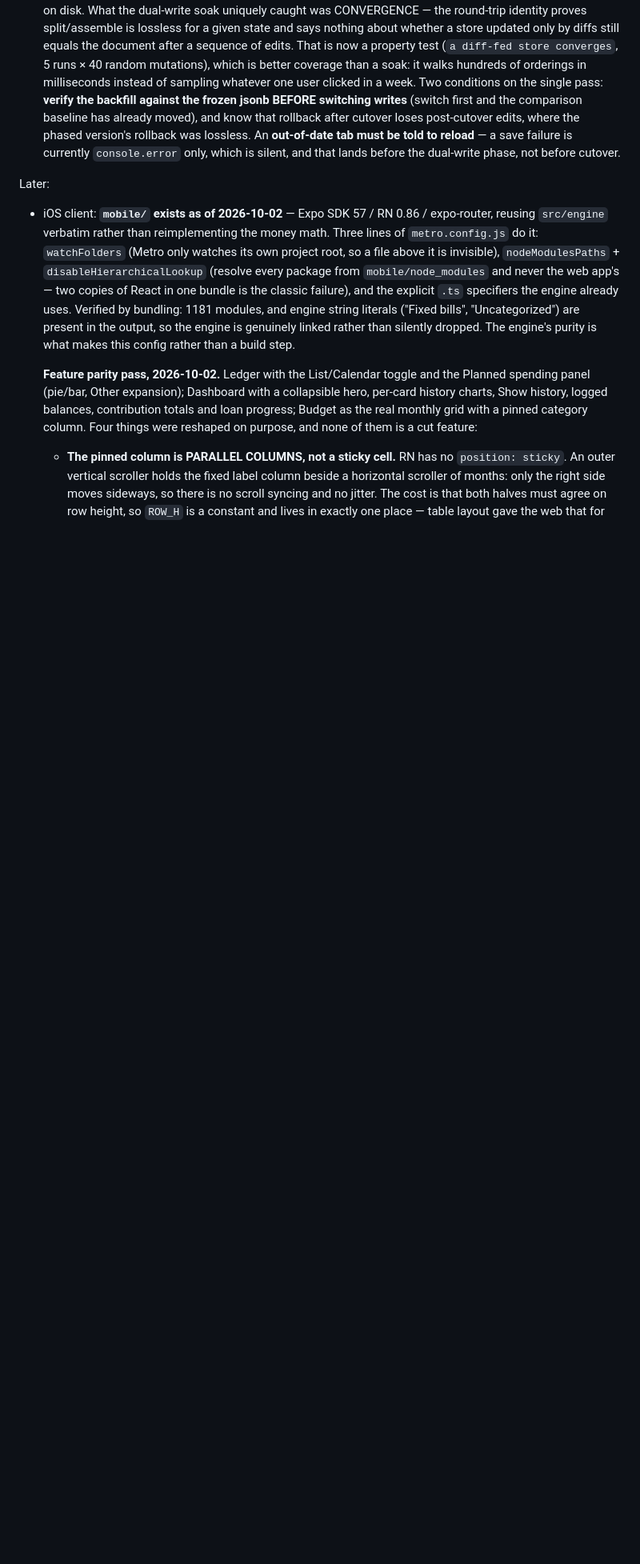
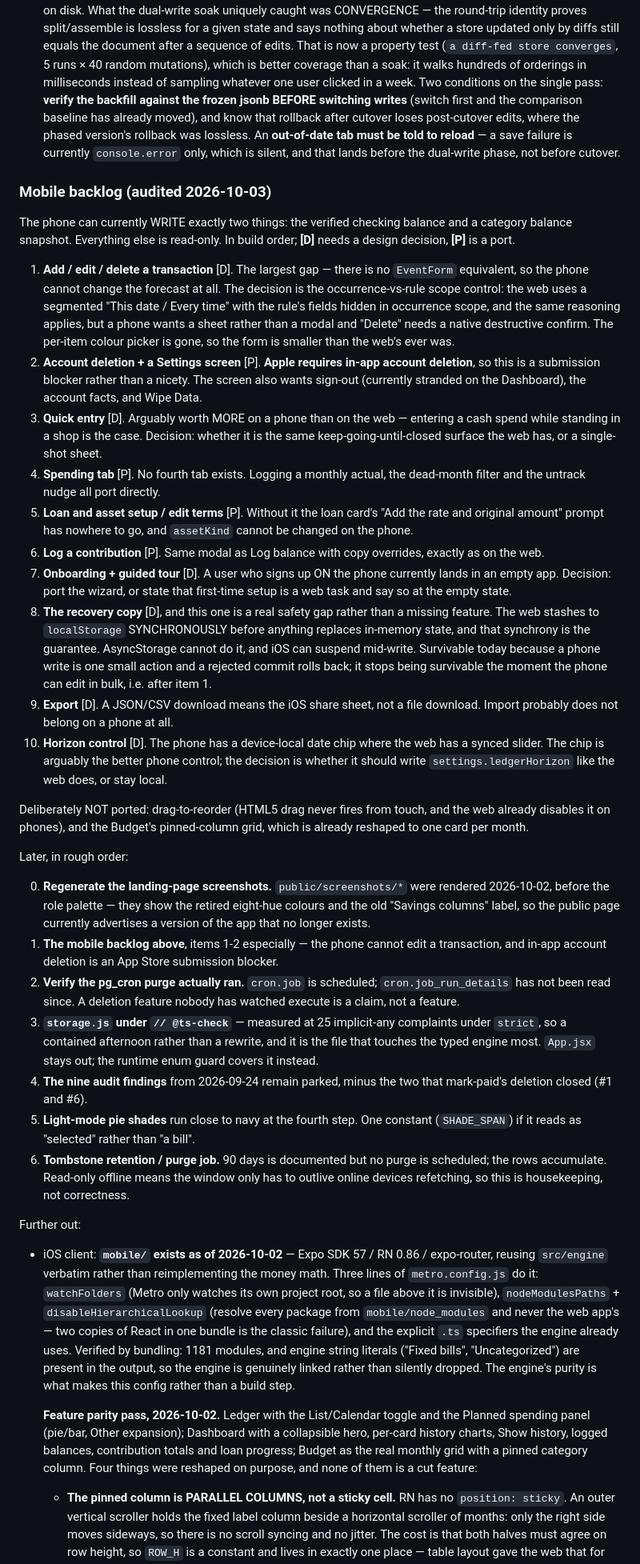
Before and after one commit to ethanrkey/new-budget-app, a Markdown page: PROJECT_SPEC.md, the part around the change. Shown at 80% size. Rendered like a GitHub page; blank space fills up the shorter version.

Commit message:
Spec: mobile backlog, audited, and the roadmap updated for today
The phone can currently WRITE exactly two things — the verified checking
balance and a category balance snapshot. Everything else is read-only,
and there is no EventForm equivalent at all, so it cannot change the
forecast. Audited against the web rather than recalled, in build order,
with each item marked as a port or a design decision.

Top of it: add/edit/delete a transaction (the occurrence-vs-rule scope
control is the decision, not the form), then in-app account deletion,
which is an App Store submission blocker rather than a nicety.

Item 8 is the one that is a safety gap rather than a missing feature:
the web stashes a recovery copy to localStorage SYNCHRONOUSLY before
anything replaces in-memory state, and that synchrony is the guarantee.
AsyncStorage cannot do it. Survivable while a phone write is one small
action with a rollback; not survivable once the phone can edit in bulk,
which is item 1.

Roadmap updated for everything today, including one thing nobody has
looked at: the landing page's screenshots were rendered before the role
palette, so the public page advertises the retired eight-hue colours and
a "Savings columns" label that no longer exists.

Co-Authored-By: Claude Opus 5 <noreply@anthropic.com>
Claude-Session: https://claude.ai/code/session_014RXrbxHi3PGPDUTQj5hTbn

```diff
--- a/PROJECT_SPEC.md
+++ b/PROJECT_SPEC.md
@@ -1094,7 +1094,84 @@ since preferences are not money and last-write-wins is fine for them.
   dual-write phase, not before cutover.
 
 
-Later:
+### Mobile backlog (audited 2026-10-03)
+
+The phone can currently WRITE exactly two things: the verified checking
+balance and a category balance snapshot. Everything else is read-only.
+In build order; **[D]** needs a design decision, **[P]** is a port.
+
+1. **Add / edit / delete a transaction** [D]. The largest gap — there is
+   no `EventForm` equivalent, so the phone cannot change the forecast at
+   all. The decision is the occurrence-vs-rule scope control: the web
+   uses a segmented "This date / Every time" with the rule's fields
+   hidden in occurrence scope, and the same reasoning applies, but a
+   phone wants a sheet rather than a modal and "Delete" needs a native
+   destructive confirm. The per-item colour picker is gone, so the form
+   is smaller than the web's ever was.
+2. **Account deletion + a Settings screen** [P]. **Apple requires
+   in-app account deletion**, so this is a submission blocker rather
+   than a nicety. The screen also wants sign-out (currently stranded on
+   the Dashboard), the account facts, and Wipe Data.
+3. **Quick entry** [D]. Arguably worth MORE on a phone than on the web —
+   entering a cash spend while standing in a shop is the case. Decision:
+   whether it is the same keep-going-until-closed surface the web has,
+   or a single-shot sheet.
+4. **Spending tab** [P]. No fourth tab exists. Logging a monthly actual,
+   the dead-month filter and the untrack nudge all port directly.
+5. **Loan and asset setup / edit terms** [P]. Without it the loan card's
+   "Add the rate and original amount" prompt has nowhere to go, and
+   `assetKind` cannot be changed on the phone.
+6. **Log a contribution** [P]. Same modal as Log balance with copy
+   overrides, exactly as on the web.
+7. **Onboarding + guided tour** [D]. A user who signs up ON the phone
+   currently lands in an empty app. Decision: port the wizard, or state
+   that first-time setup is a web task and say so at the empty state.
+8. **The recovery copy** [D], and this one is a real safety gap rather
+   than a missing feature. The web stashes to `localStorage`
+   SYNCHRONOUSLY before anything replaces in-memory state, and that
+   synchrony is the guarantee. AsyncStorage cannot do it, and iOS can
+   suspend mid-write. Survivable today because a phone write is one
+   small action and a rejected commit rolls back; it stops being
+   survivable the moment the phone can edit in bulk, i.e. after item 1.
+9. **Export** [D]. A JSON/CSV download means the iOS share sheet, not a
+   file download. Import probably does not belong on a phone at all.
+10. **Horizon control** [D]. The phone has a device-local date chip
+    where the web has a synced slider. The chip is arguably the better
+    phone control; the decision is whether it should write
+    `settings.ledgerHorizon` like the web does, or stay local.
+
+Deliberately NOT ported: drag-to-reorder (HTML5 drag never fires from
+touch, and the web already disables it on phones), and the Budget's
+pinned-column grid, which is already reshaped to one card per month.
+
+
+Later, in rough order:
+
+0. **Regenerate the landing-page screenshots.** `public/screenshots/*`
+   were rendered 2026-10-02, before the role palette — they show the
+   retired eight-hue colours and the old "Savings columns" label, so the
+   public page currently advertises a version of the app that no longer
+   exists.
+1. **The mobile backlog above**, items 1-2 especially — the phone cannot
+   edit a transaction, and in-app account deletion is an App Store
+   submission blocker.
+2. **Verify the pg_cron purge actually ran.** `cron.job` is scheduled;
+   `cron.job_run_details` has not been read since. A deletion feature
+   nobody has watched execute is a claim, not a feature.
+3. **`storage.js` under `// @ts-check`** — measured at 25 implicit-any
+   complaints under `strict`, so a contained afternoon rather than a
+   rewrite, and it is the file that touches the typed engine most.
+   `App.jsx` stays out; the runtime enum guard covers it instead.
+4. **The nine audit findings** from 2026-09-24 remain parked, minus the
+   two that mark-paid's deletion closed (#1 and #6).
+5. **Light-mode pie shades** run close to navy at the fourth step. One
+   constant (`SHADE_SPAN`) if it reads as "selected" rather than "a bill".
+6. **Tombstone retention / purge job.** 90 days is documented but no
+   purge is scheduled; the rows accumulate. Read-only offline means the
+   window only has to outlive online devices refetching, so this is
+   housekeeping, not correctness.
+
+Further out:
 - iOS client: **`mobile/` exists as of 2026-10-02** — Expo SDK 57 /
   RN 0.86 / expo-router, reusing `src/engine` verbatim rather than
   reimplementing the money math. Three lines of `metro.config.js` do it:
```
